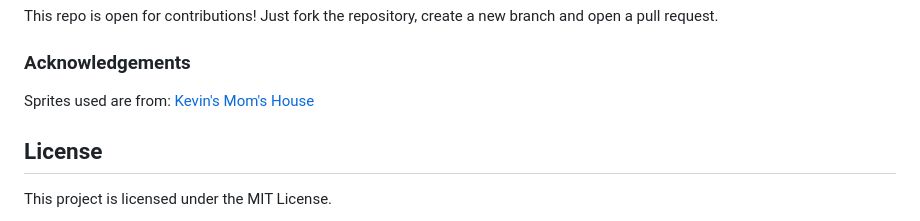
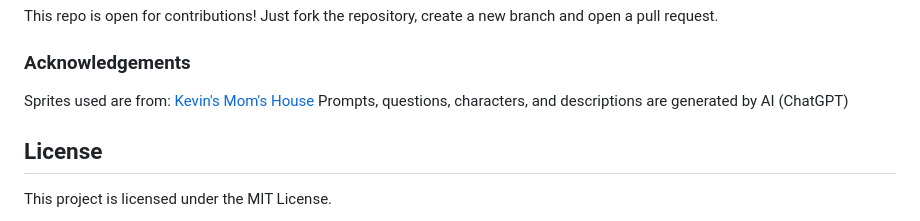
Before and after one commit to Ayessaaa/Adventurers-Call, a Markdown page: README.md, the part around the change. Drawn GitHub-style.

```diff
--- a/README.md
+++ b/README.md
@@ -82,6 +82,7 @@ This repo is open for contributions! Just fork the repository, create a new bran
 
 ### Acknowledgements
 Sprites used are from: [Kevin's Mom's House](https://kevins-moms-house.itch.io/)
+Prompts, questions, characters, and descriptions are generated by AI (ChatGPT)
 
 ## License
 This project is licensed under the MIT License.
```
